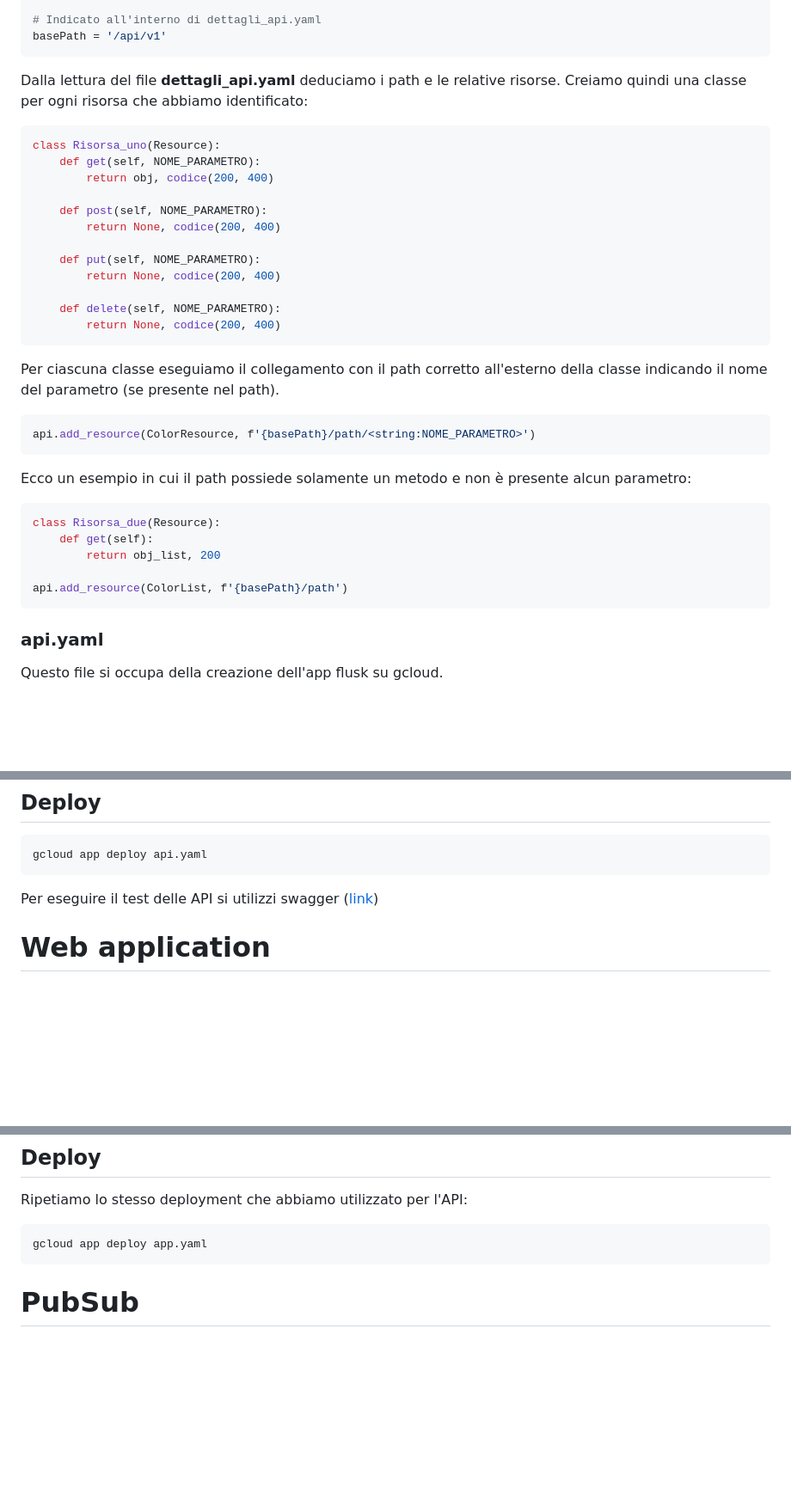
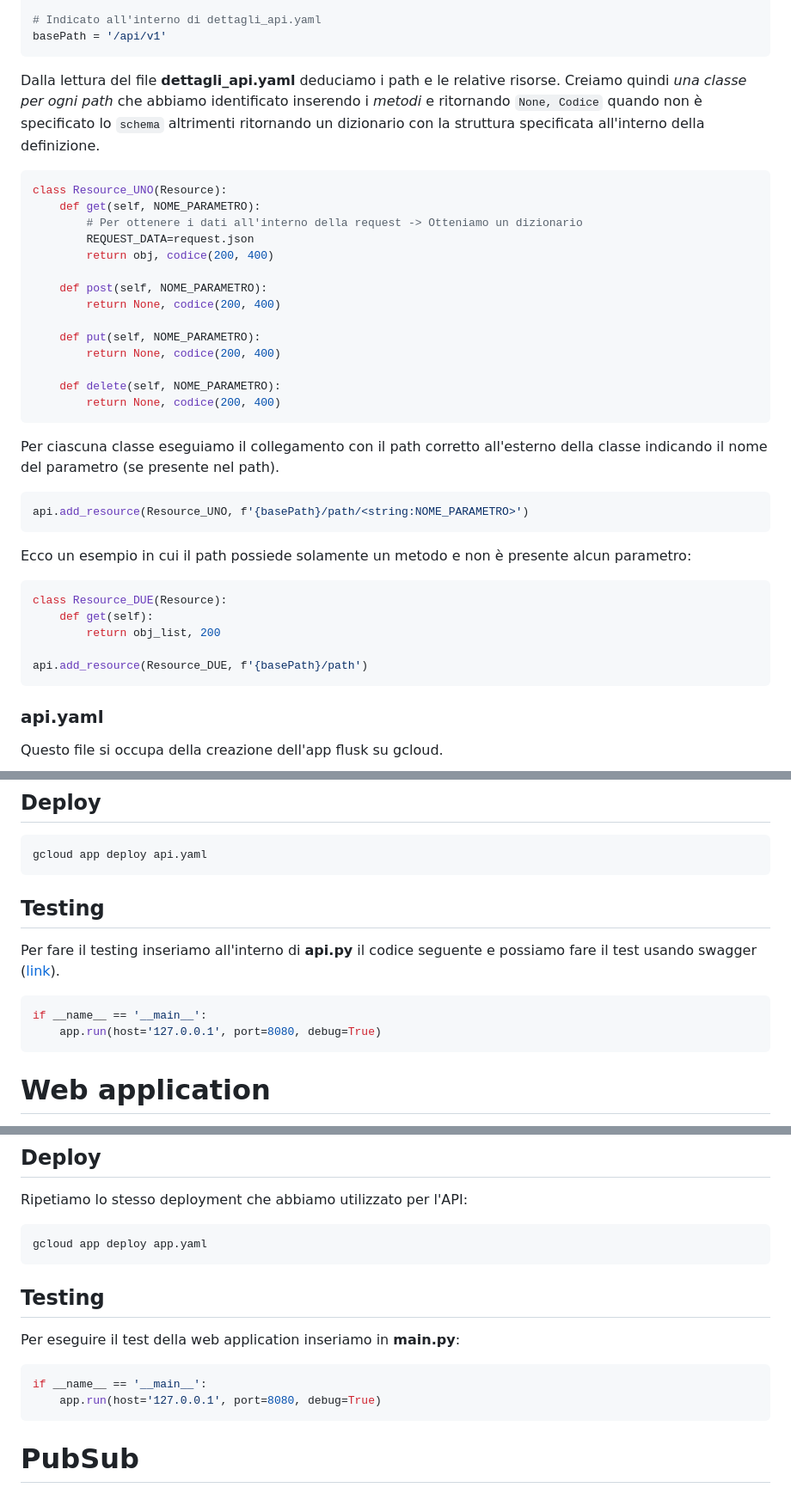
Before and after one commit to dcfrenci/cloud_computing, a Markdown page: README.md, 3 parts joined by grey strips. Shown at 86% size. Drawn GitHub-style; blank space fills up the shorter version.

````diff
--- a/README.md
+++ b/README.md
@@ -226,10 +225,12 @@ db_dao = Classe_firestore()
 # Indicato all'interno di dettagli_api.yaml
 basePath = '/api/v1'
 ```
-Dalla lettura del file **dettagli_api.yaml** deduciamo i path e le relative risorse. Creiamo quindi una classe per ogni risorsa che abbiamo identificato:
+Dalla lettura del file **dettagli_api.yaml** deduciamo i path e le relative risorse. Creiamo quindi *una classe per ogni path* che abbiamo identificato inserendo i *metodi* e ritornando `None, Codice` quando non è specificato lo `schema` altrimenti ritornando un dizionario con la struttura specificata all'interno della definizione.
 ```python
-class Risorsa_uno(Resource):
+class Resource_UNO(Resource):
     def get(self, NOME_PARAMETRO):
+        # Per ottenere i dati all'interno della request -> Otteniamo un dizionario
+        REQUEST_DATA=request.json
         return obj, codice(200, 400)
 
     def post(self, NOME_PARAMETRO):
@@ -243,15 +244,15 @@ class Risorsa_uno(Resource):
 ```
 Per ciascuna classe eseguiamo il collegamento con il path corretto all'esterno della classe indicando il nome del parametro (se presente nel path).
 ```python
-api.add_resource(ColorResource, f'{basePath}/path/<string:NOME_PARAMETRO>')
+api.add_resource(Resource_UNO, f'{basePath}/path/<string:NOME_PARAMETRO>')
 ```
 Ecco un esempio in cui il path possiede solamente un metodo e non è presente alcun parametro:
 ```python
-class Risorsa_due(Resource):
+class Resource_DUE(Resource):
     def get(self):
         return obj_list, 200
 
-api.add_resource(ColorList, f'{basePath}/path')
+api.add_resource(Resource_DUE, f'{basePath}/path')
 ```
 
 ### api.yaml
@@ -284,9 +285,13 @@ handlers:
 ```bash
 gcloud app deploy api.yaml
 ```
-Per eseguire il test delle API si utilizzi swagger ([link](editor.swagger.io))
 
-
+## Testing
+Per fare il testing inseriamo all'interno di **api.py** il codice seguente e possiamo fare il test usando swagger ([link](editor.swagger.io)).
+```python
+if __name__ == '__main__':
+    app.run(host='127.0.0.1', port=8080, debug=True)
+```
 
 
 
@@ -427,7 +432,12 @@ Ripetiamo lo stesso deployment che abbiamo utilizzato per l'API:
 gcloud app deploy app.yaml
 ```
 
-
+## Testing
+Per eseguire il test della web application inseriamo in **main.py**:
+```python
+if __name__ == '__main__':
+    app.run(host='127.0.0.1', port=8080, debug=True)
+```
 
 
 
````
Also changed, not shown: other parts of README.md (+1 -2 lines).
